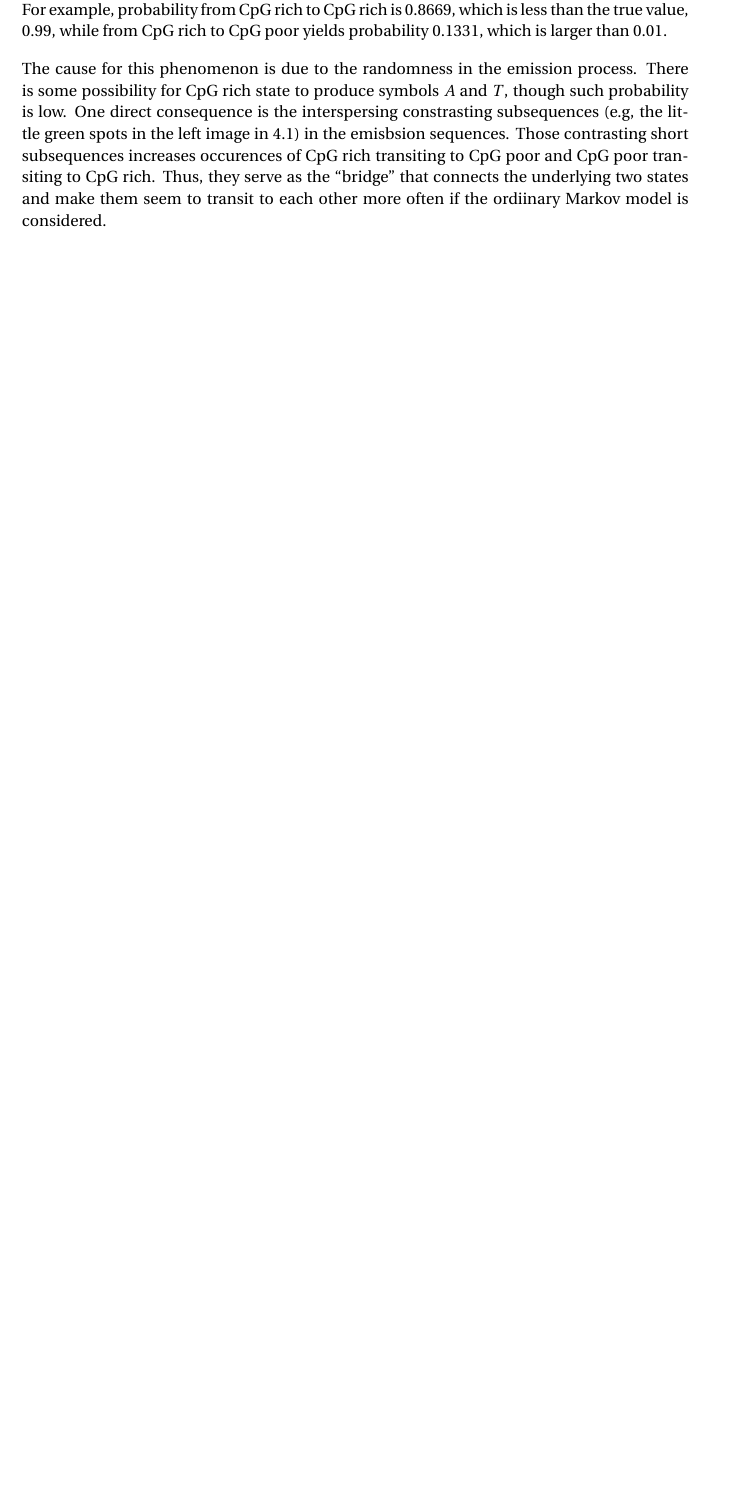
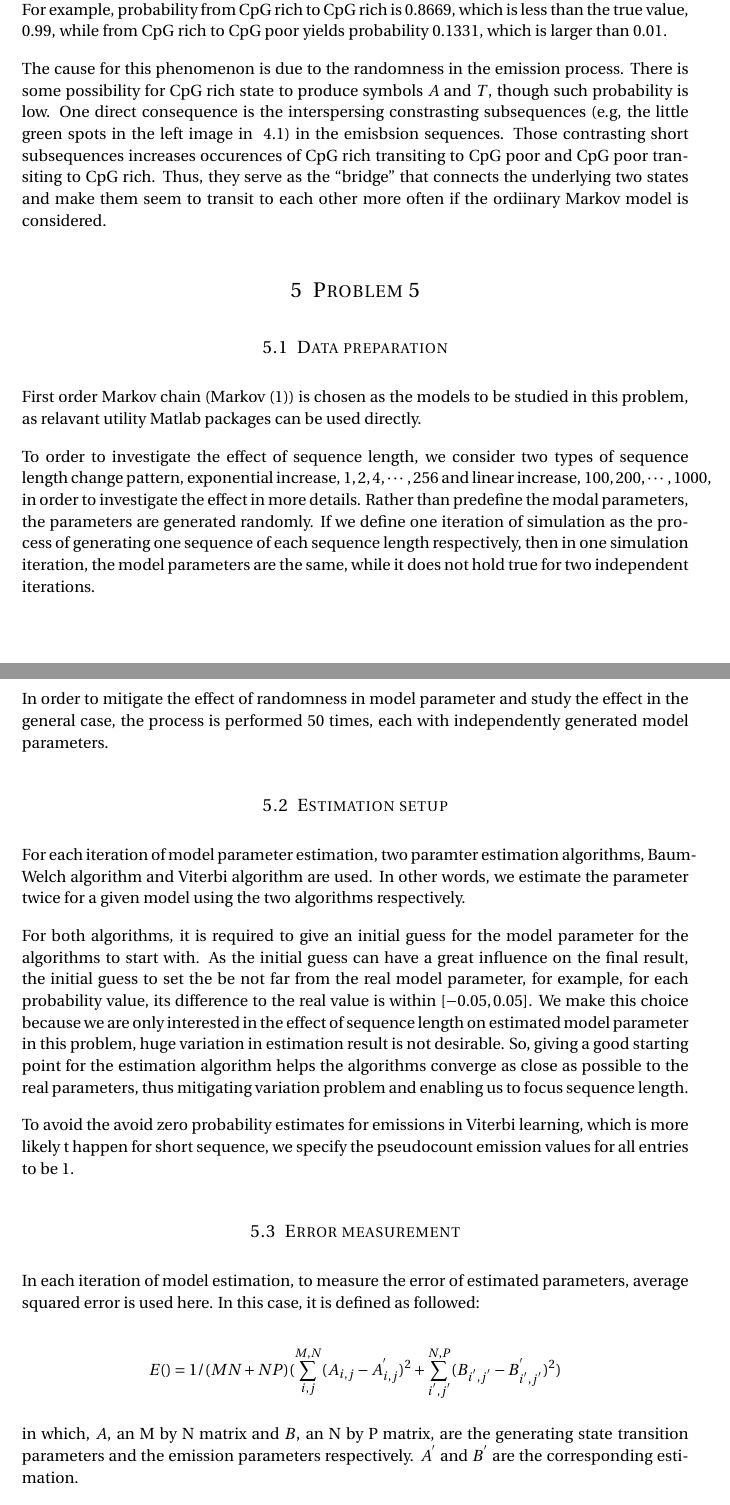
Before and after one commit to xiaohan2012/markov-modeling-bayesian-learning, a LaTeX document (solution.tex): part of page 9 of 10 before the commit and two parts of pages 9 and 10 of 12 after it, the two joined at a grey line, cut so that both start at the same text, the shorter picture padded with empty space. Compiled offline with pdfLaTeX.

```diff
--- a/solution.tex
+++ b/solution.tex
@@ -362,4 +362,30 @@
 
 As we can see, compared to the generating parameter, the estimated result is ``smoothed out'' to some extent, in the sense that the probabilitis are centered, compared to the true values. For example, probability from CpG rich to CpG rich is 0.8669, which is less than the true value, 0.99, while from CpG rich to CpG poor yields probability 0.1331, which is larger than 0.01.
 
-The cause for this phenomenon is due to the randomness in the emission process. There is some possibility for CpG rich state to produce symbols $A$ and $T$, though such probability is low. One direct consequence is the interspersing constrasting subsequences (e.g, the little green spots in the left image in \ref{fig:5.gene_viz}) in the emisbsion sequences. Those contrasting short subsequences increases occurences of CpG rich transiting to CpG poor and CpG poor transiting to CpG rich. Thus, they serve as the ``bridge'' that connects the underlying two states and make them seem to transit to each other more often if the ordiinary Markov model is considered.
+The cause for this phenomenon is due to the randomness in the emission process. There is some possibility for CpG rich state to produce symbols $A$ and $T$, though such probability is low. One direct consequence is the interspersing constrasting subsequences (e.g, the little green spots in the left image in ~\ref{fig:5.gene_viz}) in the emisbsion sequences. Those contrasting short subsequences increases occurences of CpG rich transiting to CpG poor and CpG poor transiting to CpG rich. Thus, they serve as the ``bridge'' that connects the underlying two states and make them seem to transit to each other more often if the ordiinary Markov model is considered.
+
+%----------------------------------------------------------------------------------------
+%	PROBLEM 5
+%----------------------------------------------------------------------------------------
+\section {Problem 5}
+\subsection {Data preparation}
+First order Markov chain (Markov (1)) is chosen as the models to be studied in this problem, as relavant utility Matlab packages can be used directly.
+
+To order to investigate the effect of sequence length, we consider two types of sequence length change pattern, exponential increase, $1, 2, 4, \cdots, 256$ and linear increase, $100, 200, \cdots, 1000$, in order to investigate the effect in more details. Rather than predefine the modal parameters, the parameters are generated randomly. If we define one iteration of simulation as the process of generating one sequence of each sequence length respectively, then in one simulation iteration, the model parameters are the same, while it does not hold true for two independent iterations.
+
+In order to mitigate the effect of randomness in model parameter and study the effect in the general case, the process is performed 50 times, each with independently generated model parameters.
+
+\subsection {Estimation setup}
+
+For each iteration of model parameter estimation, two paramter estimation algorithms, Baum-Welch algorithm and Viterbi algorithm are used. In other words, we estimate the parameter twice for a given model using the two algorithms respectively.
+
+For both algorithms, it is required to give an initial guess for the model parameter for the algorithms to start with. As the initial guess can have a great influence on the final result, the initial guess to set the be not far from the real model parameter, for example, for each probability value, its difference to the real value is within $[-0.05, 0.05]$. We make this choice because we are only interested in the effect of sequence length on estimated model parameter in this problem, huge variation in estimation result is not desirable. So,  giving a good starting point for the estimation algorithm helps the algorithms converge as close as possible to the real parameters, thus mitigating variation problem and enabling us to focus sequence length.
+
+To avoid the avoid zero probability estimates for emissions in Viterbi learning, which is more likely t happen for short sequence, we specify the pseudocount emission values for all entries to be 1.
+
+\subsection {Error measurement}
+In each iteration of model estimation, to measure the error of estimated parameters, average squared error is used here. In this case, it is defined as followed:
+
+\[ E () = 1 / (M N + N P) (\sum\limits_{i,j}^{M,N} (A_{i,j} - A^{'}_{i,j})^{2} + \sum\limits_{i^{'},j^{'}}^{N,P} (B_{i^{'},j^{'}} - B^{'}_{i^{'},j^{'}})^{2})\]
+
+in which, $A$, an M by N matrix and $B$, an N by P matrix, are the generating  state transition parameters and the emission parameters respectively.  $A^{'}$  and $B^{'}$ are the corresponding estimation.
```
Also changed, not shown: solution.tex (23 more changed lines), 2 other files.
